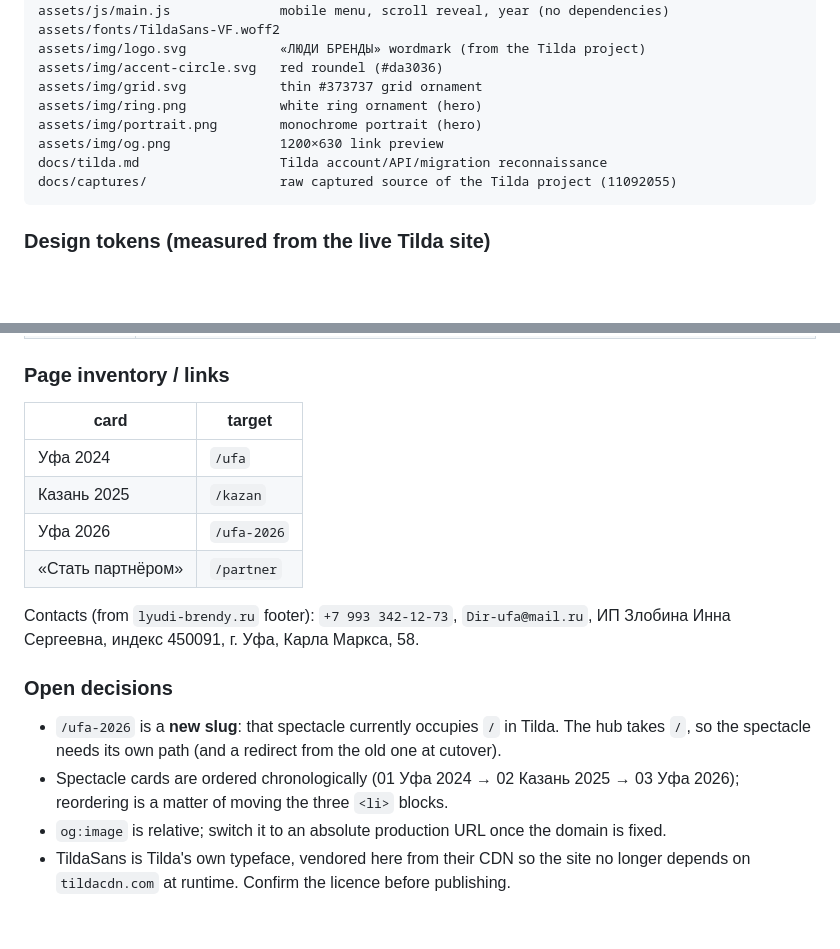
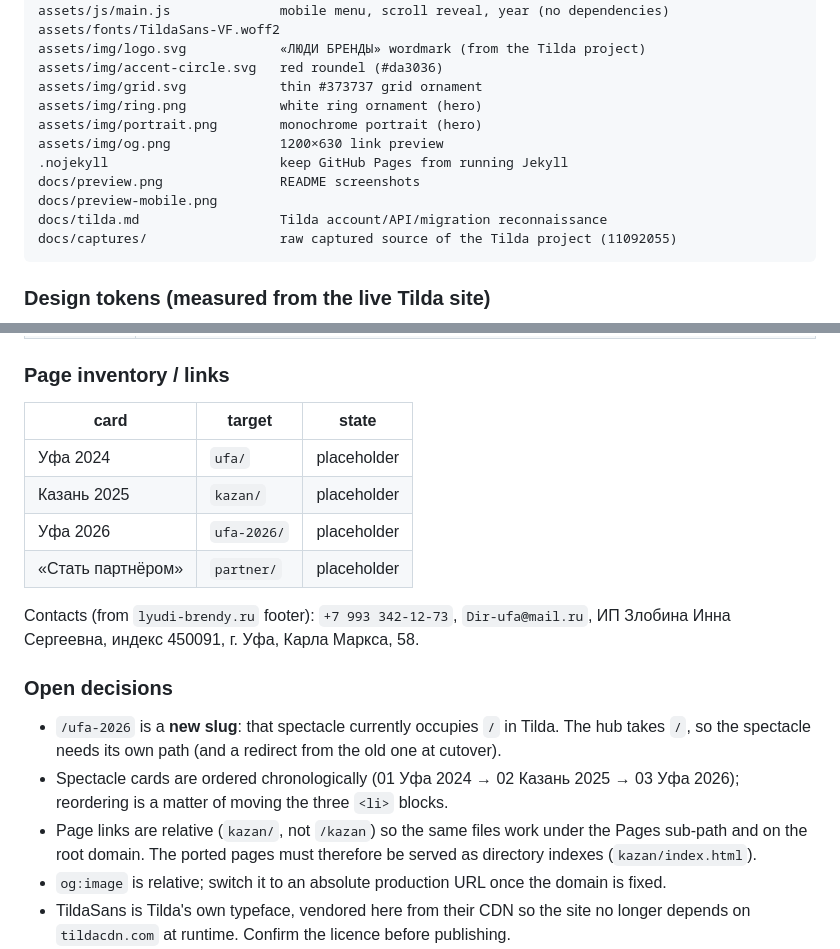
Before and after one commit to Ofrys-tech/stage-brand-sites, a Markdown page: README.md, 2 parts joined by grey strips. GitHub-like rendering; blank space fills up the shorter version.

````diff
--- a/README.md
+++ b/README.md
@@ -28,6 +45,9 @@ assets/img/grid.svg            thin #373737 grid ornament
 assets/img/ring.png            white ring ornament (hero)
 assets/img/portrait.png        monochrome portrait (hero)
 assets/img/og.png              1200×630 link preview
+.nojekyll                      keep GitHub Pages from running Jekyll
+docs/preview.png               README screenshots
+docs/preview-mobile.png
 docs/tilda.md                  Tilda account/API/migration reconnaissance
 docs/captures/                 raw captured source of the Tilda project (11092055)
 ```
@@ -47,12 +67,12 @@ docs/captures/                 raw captured source of the Tilda project (1109205
 
 ### Page inventory / links
 
-| card | target |
-|---|---|
-| Уфа 2024 | `/ufa` |
-| Казань 2025 | `/kazan` |
-| Уфа 2026 | `/ufa-2026` |
-| «Стать партнёром» | `/partner` |
+| card | target | state |
+|---|---|---|
+| Уфа 2024 | `ufa/` | placeholder |
+| Казань 2025 | `kazan/` | placeholder |
+| Уфа 2026 | `ufa-2026/` | placeholder |
+| «Стать партнёром» | `partner/` | placeholder |
 
 Contacts (from `lyudi-brendy.ru` footer): `+7 993 342-12-73`, `Dir-ufa@mail.ru`,
 ИП Злобина Инна Сергеевна, индекс 450091, г. Уфа, Карла Маркса, 58.
@@ -63,6 +83,8 @@ Contacts (from `lyudi-brendy.ru` footer): `+7 993 342-12-73`, `Dir-ufa@mail.ru`,
   so the spectacle needs its own path (and a redirect from the old one at cutover).
 - Spectacle cards are ordered chronologically (01 Уфа 2024 → 02 Казань 2025 → 03 Уфа 2026);
   reordering is a matter of moving the three `<li>` blocks.
+- Page links are relative (`kazan/`, not `/kazan`) so the same files work under the Pages sub-path and
+  on the root domain. The ported pages must therefore be served as directory indexes (`kazan/index.html`).
 - `og:image` is relative; switch it to an absolute production URL once the domain is fixed.
 - TildaSans is Tilda's own typeface, vendored here from their CDN so the site no longer depends on
   `tildacdn.com` at runtime. Confirm the licence before publishing.
````
Also changed, not shown: other parts of README.md (+17 -0 lines), docs/preview-mobile.png (added), docs/preview.png (added), 7 other files.
